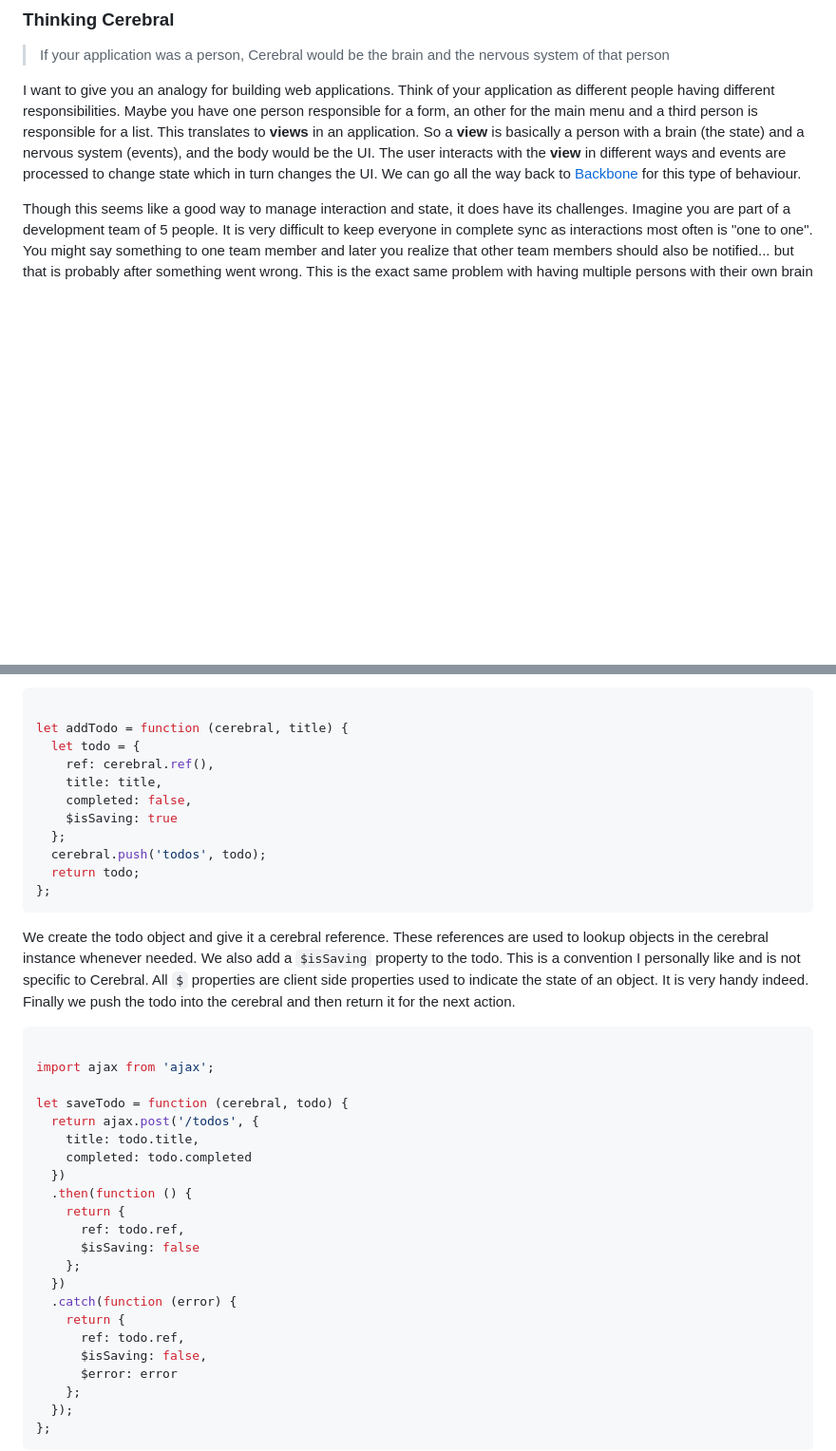
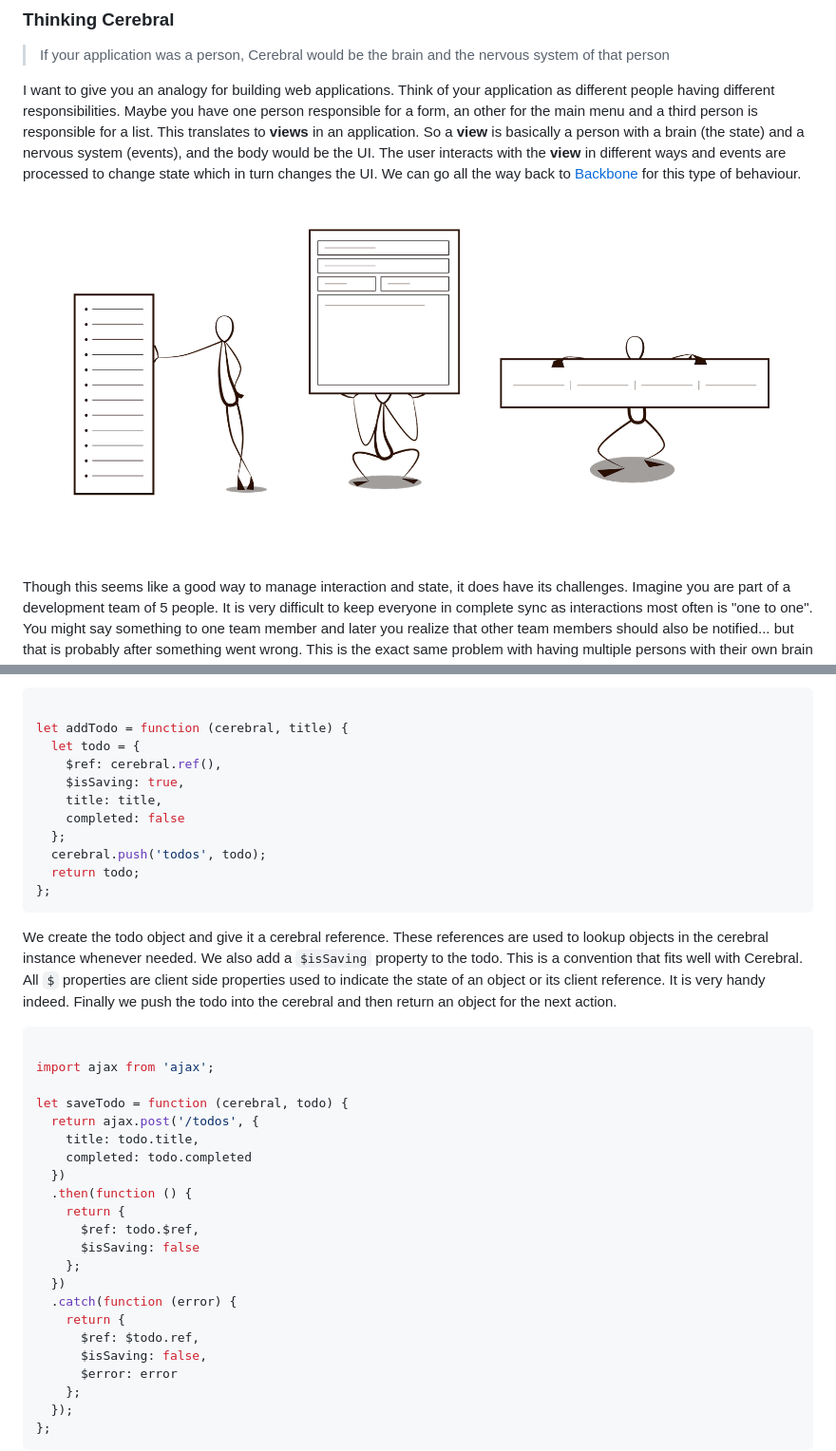
Before and after one commit to christianalfoni/EmptyBox, a Markdown page: drafts/2015_05_12_Cerebral-developer-preview.md, 2 parts joined by grey strips. Shown: that part at 95% size. Drawn GitHub-style; pictures changed too: images/people.png (added); blank space fills up the shorter version.

Commit message:
Updated article and added images public folder

````diff
--- a/drafts/2015_05_12_Cerebral-developer-preview.md
+++ b/drafts/2015_05_12_Cerebral-developer-preview.md
@@ -13,6 +13,8 @@ Cerebral is a framework. I call it a framework because it has the bare necessiti
 
 I want to give you an analogy for building web applications. Think of your application as different people having different responsibilities. Maybe you have one person responsible for a form, an other for the main menu and a third person is responsible for a list. This translates to **views** in an application. So a **view** is basically a person with a brain (the state) and a nervous system (events), and the body would be the UI. The user interacts with the **view** in different ways and events are processed to change state which in turn changes the UI. We can go all the way back to [Backbone](http://www.backbonejs.org) for this type of behaviour.
 
+![People](/images/people.png)
+
 Though this seems like a good way to manage interaction and state, it does have its challenges. Imagine you are part of a development team of 5 people. It is very difficult to keep everyone in complete sync as interactions most often is "one to one". You might say something to one team member and later you realize that other team members should also be notified... but that is probably after something went wrong. This is the exact same problem with having multiple persons with their own brain and nervous system representing your application, or in web application terms, multiple views with their own state and event processing. You quickly loose control of communicating between them.
 
 When FLUX and React came a long it basically said; *it is too complicated to have multiple persons representing your application, it should be one person, with one brain and one nervous system*. This translates to the brain being your stores and actions being your nervous system. Indeed it is a lot easier to keep control of everything when there is only one person to blame, but the challenge with FLUX though is that this one person responsible for your application has a split personality. It is a single brain indeed, but that brain is divided into different sections... different stores. And these stores face similar problems as they depend on each other and requires complex logic to share and update state.
@@ -174,16 +178,16 @@ And now let us create the actions.
 
 let addTodo = function (cerebral, title) {
   let todo = {
-    ref: cerebral.ref(),
+    $ref: cerebral.ref(),
+    $isSaving: true,
     title: title,
-    completed: false,
-    $isSaving: true
+    completed: false
   };
   cerebral.push('todos', todo);
   return todo;
 };
 ```
-We create the todo object and give it a cerebral reference. These references are used to lookup objects in the cerebral instance whenever needed. We also add a `$isSaving` property to the todo. This is a convention I personally like and is not specific to Cerebral. All `$` properties are client side properties used to indicate the state of an object. It is very handy indeed. Finally we push the todo into the cerebral and then return it for the next action.
+We create the todo object and give it a cerebral reference. These references are used to lookup objects in the cerebral instance whenever needed. We also add a `$isSaving` property to the todo. This is a convention that fits well with Cerebral. All `$` properties are client side properties used to indicate the state of an object or its client reference. It is very handy indeed. Finally we push the todo into the cerebral and then return an object for the next action.
 
 ```javascript
 
@@ -196,13 +200,13 @@ let saveTodo = function (cerebral, todo) {
   })
   .then(function () {
     return {
-      ref: todo.ref,
+      $ref: todo.$ref,
       $isSaving: false
     };
   })
   .catch(function (error) {
     return {
-      ref: todo.ref,
+      $ref: $todo.ref,
       $isSaving: false,
       $error: error
     };
````
Also changed, not shown: other parts of drafts/2015_05_12_Cerebral-developer-preview.md (+6 -4 lines), 3 other files.
